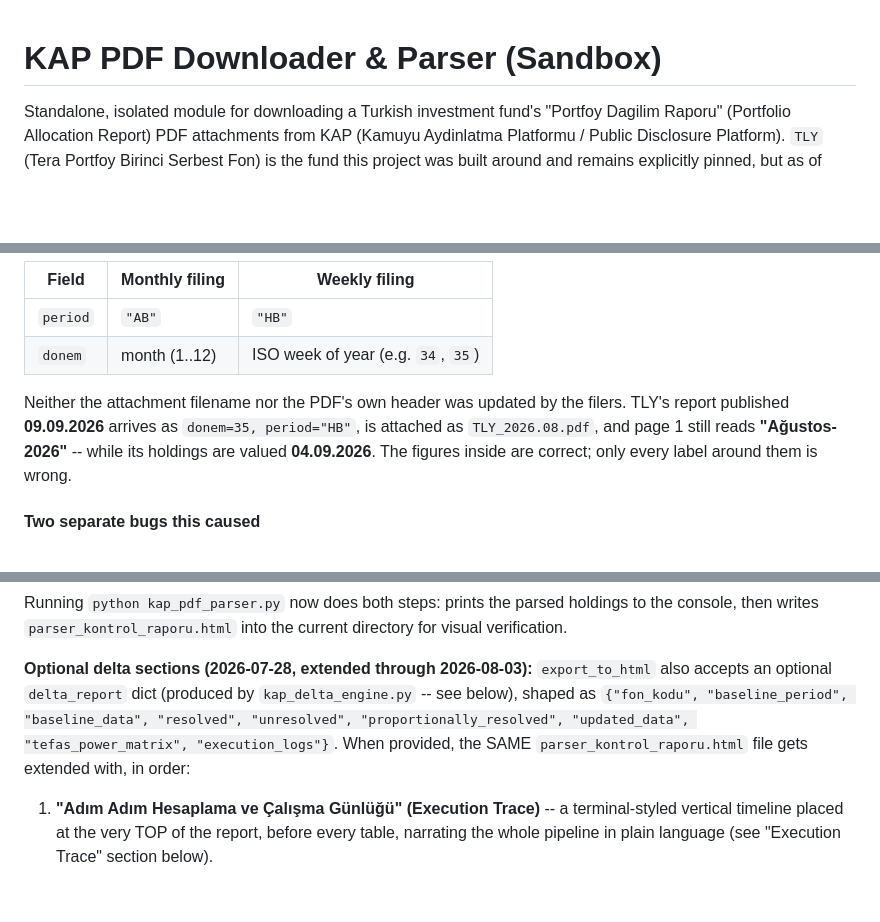
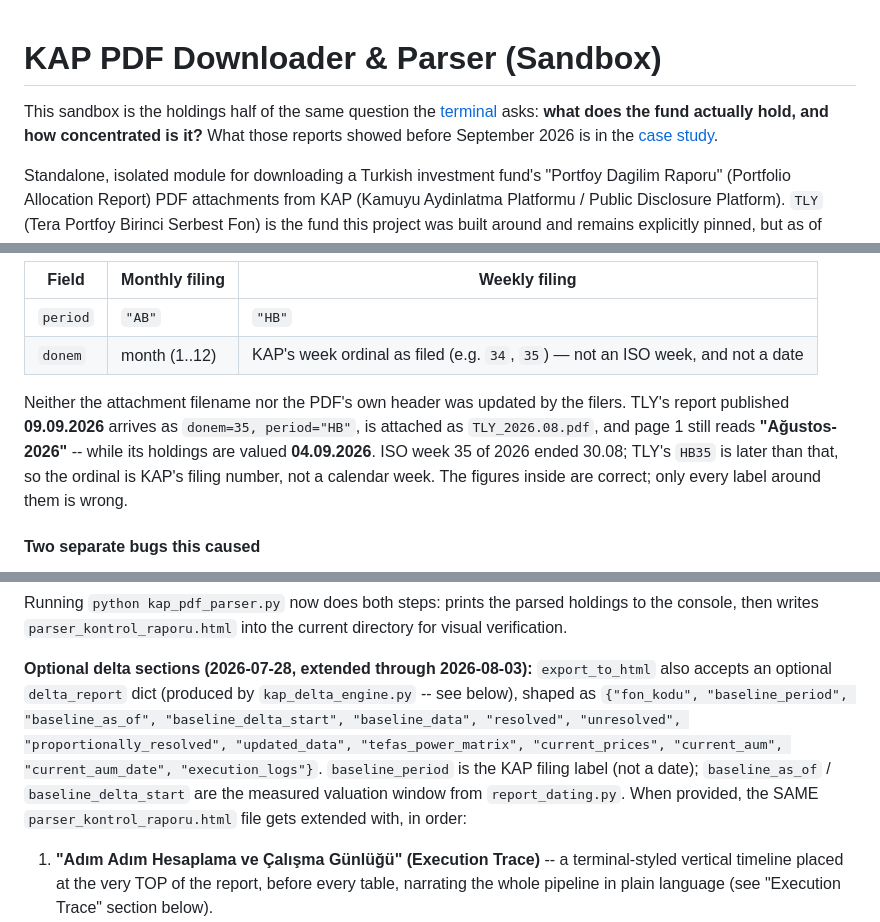
Before and after one commit to Raknero/r-d, a Markdown page: fon_terminal/kap_pdf_downloader/README.md, 3 parts joined by grey strips. GitHub-like rendering; blank space fills up the shorter version.

```diff
--- a/fon_terminal/kap_pdf_downloader/README.md
+++ b/fon_terminal/kap_pdf_downloader/README.md
@@ -1,4 +1,9 @@
 # KAP PDF Downloader & Parser (Sandbox)
+
+This sandbox is the holdings half of the same question the
+[terminal](../README.md) asks: **what does the fund actually hold, and
+how concentrated is it?** What those reports showed before September 2026
+is in the [case study](../case_study/CASE_STUDY_2026_09.md).
 
 Standalone, isolated module for downloading a Turkish investment fund's
 "Portfoy Dagilim Raporu" (Portfolio Allocation Report) PDF
@@ -73,14 +78,15 @@ the same two fields are simply reused with different meanings:
 | Field | Monthly filing | Weekly filing |
 |---|---|---|
 | `period` | `"AB"` | `"HB"` |
-| `donem` | month (1..12) | ISO week of year (e.g. `34`, `35`) |
+| `donem` | month (1..12) | KAP's week ordinal as filed (e.g. `34`, `35`) — not an ISO week, and not a date |
 
 Neither the attachment filename nor the PDF's own header was updated by
 the filers. TLY's report published **09.09.2026** arrives as
 `donem=35, period="HB"`, is attached as `TLY_2026.08.pdf`, and page 1
 still reads **"Ağustos-2026"** -- while its holdings are valued
-**04.09.2026**. The figures inside are correct; only every label around
-them is wrong.
+**04.09.2026**. ISO week 35 of 2026 ended 30.08; TLY's `HB35` is later
+than that, so the ordinal is KAP's filing number, not a calendar week.
+The figures inside are correct; only every label around them is wrong.
 
 #### Two separate bugs this caused
 
@@ -359,9 +365,13 @@ current directory for visual verification.
 **Optional delta sections (2026-07-28, extended through 2026-08-03):**
 `export_to_html` also accepts an optional `delta_report` dict (produced by
 `kap_delta_engine.py` -- see below), shaped as `{"fon_kodu",
-"baseline_period", "baseline_data", "resolved", "unresolved",
+"baseline_period", "baseline_as_of", "baseline_delta_start",
+"baseline_data", "resolved", "unresolved",
 "proportionally_resolved", "updated_data", "tefas_power_matrix",
-"execution_logs"}`. When provided, the SAME `parser_kontrol_raporu.html`
+"current_prices", "current_aum", "current_aum_date",
+"execution_logs"}`. `baseline_period` is the KAP filing label (not a
+date); `baseline_as_of` / `baseline_delta_start` are the measured
+valuation window from `report_dating.py`. When provided, the SAME `parser_kontrol_raporu.html`
 file gets extended with, in order:
 
 1. **"Adım Adım Hesaplama ve Çalışma Günlüğü" (Execution Trace)** -- a
```
Also changed, not shown: other parts of fon_terminal/kap_pdf_downloader/README.md (+1 -1 lines), fon_terminal/README.md (+21 -18 lines).
